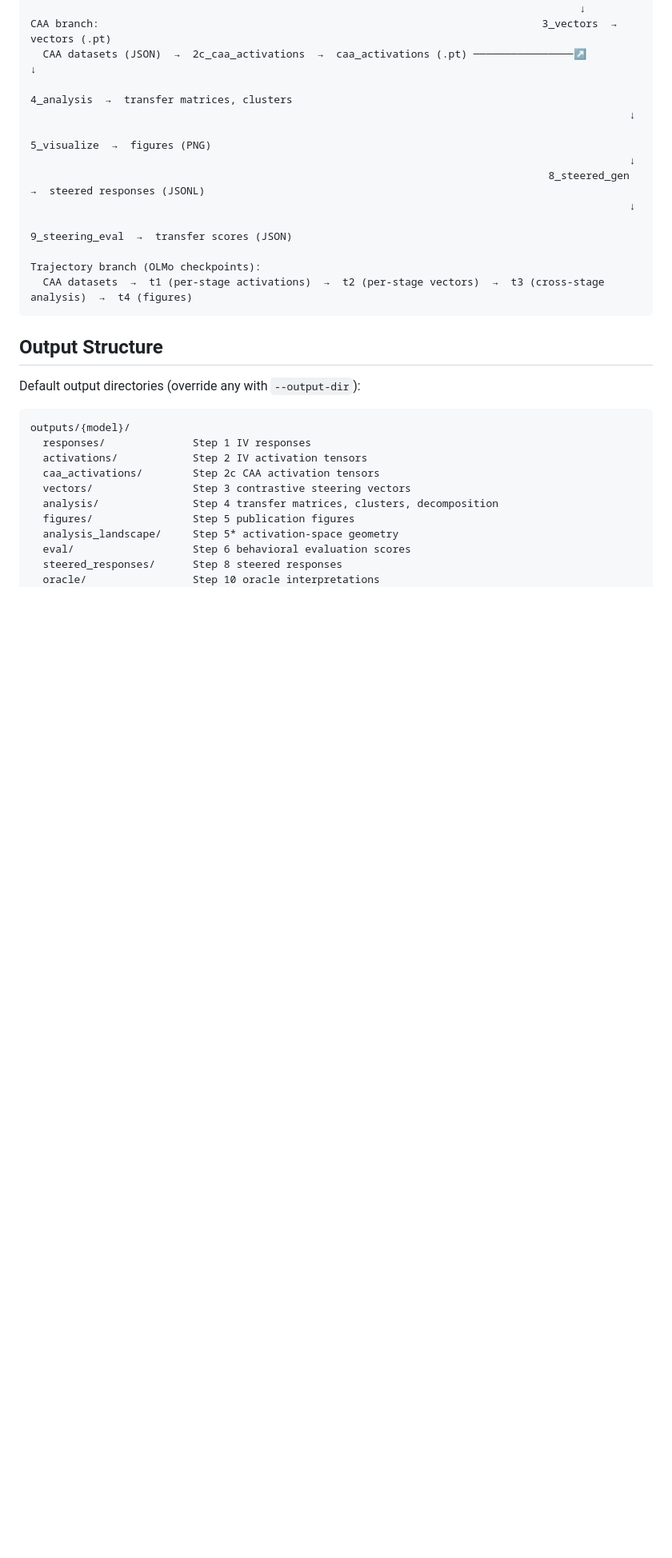
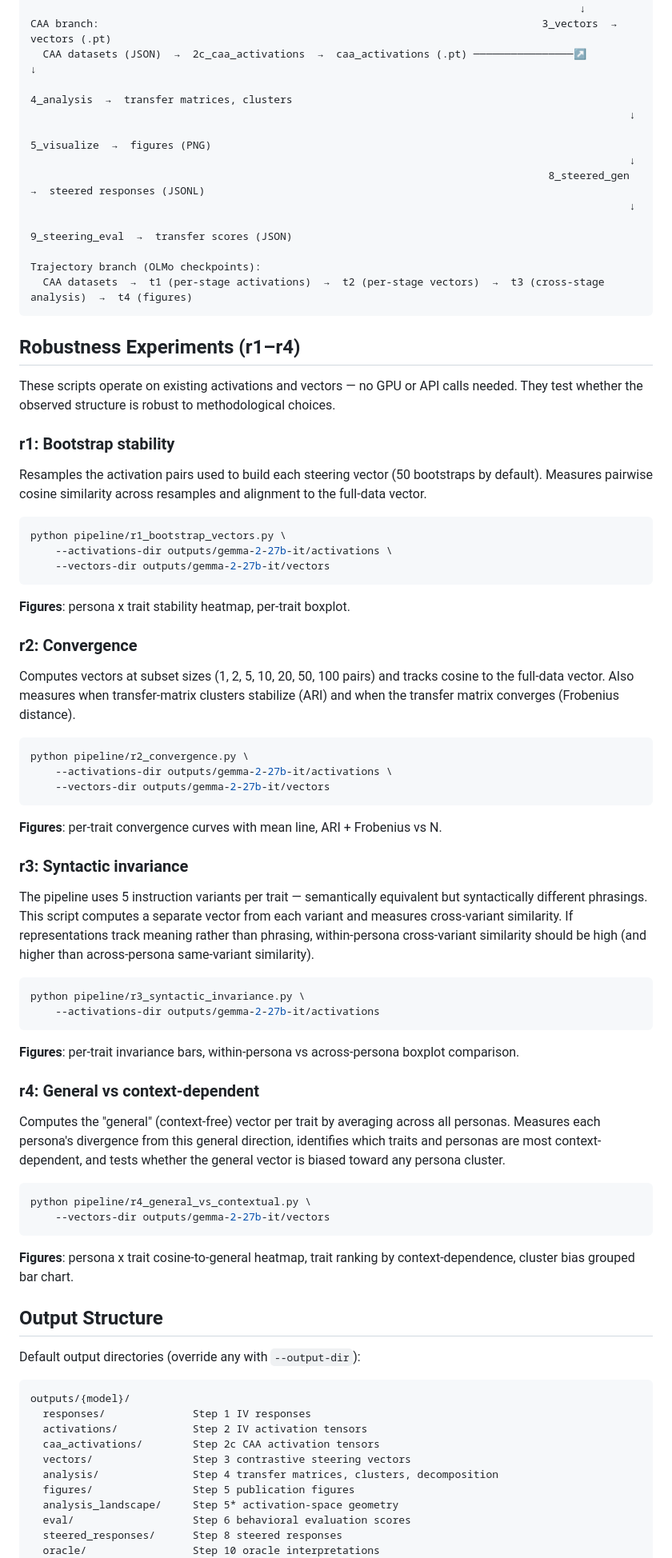
Before and after one commit to jacobdaviescam/steering_across_personas, a Markdown page: README.md, the part around one of its changes. Shown at 80% size. Rendered like a GitHub page; blank space fills up the shorter version.

Commit message:
Add robustness experiments (r1-r4) to README
Co-Authored-By: Claude Opus 4.6 (1M context) <noreply@anthropic.com>

````diff
--- a/README.md
+++ b/README.md
@@ -129,6 +133,56 @@ Trajectory branch (OLMo checkpoints):
   CAA datasets  →  t1 (per-stage activations)  →  t2 (per-stage vectors)  →  t3 (cross-stage analysis)  →  t4 (figures)
 ```
 
+## Robustness Experiments (r1–r4)
+
+These scripts operate on existing activations and vectors — no GPU or API calls needed. They test whether the observed structure is robust to methodological choices.
+
+### r1: Bootstrap stability
+
+Resamples the activation pairs used to build each steering vector (50 bootstraps by default). Measures pairwise cosine similarity across resamples and alignment to the full-data vector.
+
+```bash
+python pipeline/r1_bootstrap_vectors.py \
+    --activations-dir outputs/gemma-2-27b-it/activations \
+    --vectors-dir outputs/gemma-2-27b-it/vectors
+```
+
+**Figures**: persona x trait stability heatmap, per-trait boxplot.
+
+### r2: Convergence
+
+Computes vectors at subset sizes (1, 2, 5, 10, 20, 50, 100 pairs) and tracks cosine to the full-data vector. Also measures when transfer-matrix clusters stabilize (ARI) and when the transfer matrix converges (Frobenius distance).
+
+```bash
+python pipeline/r2_convergence.py \
+    --activations-dir outputs/gemma-2-27b-it/activations \
+    --vectors-dir outputs/gemma-2-27b-it/vectors
+```
+
+**Figures**: per-trait convergence curves with mean line, ARI + Frobenius vs N.
+
+### r3: Syntactic invariance
+
+The pipeline uses 5 instruction variants per trait — semantically equivalent but syntactically different phrasings. This script computes a separate vector from each variant and measures cross-variant similarity. If representations track meaning rather than phrasing, within-persona cross-variant similarity should be high (and higher than across-persona same-variant similarity).
+
+```bash
+python pipeline/r3_syntactic_invariance.py \
+    --activations-dir outputs/gemma-2-27b-it/activations
+```
+
+**Figures**: per-trait invariance bars, within-persona vs across-persona boxplot comparison.
+
+### r4: General vs context-dependent
+
+Computes the "general" (context-free) vector per trait by averaging across all personas. Measures each persona's divergence from this general direction, identifies which traits and personas are most context-dependent, and tests whether the general vector is biased toward any persona cluster.
+
+```bash
+python pipeline/r4_general_vs_contextual.py \
+    --vectors-dir outputs/gemma-2-27b-it/vectors
+```
+
+**Figures**: persona x trait cosine-to-general heatmap, trait ranking by context-dependence, cluster bias grouped bar chart.
+
 ## Output Structure
 
 Default output directories (override any with `--output-dir`):
````
Also changed, not shown: other parts of README.md (+8 -0 lines).
